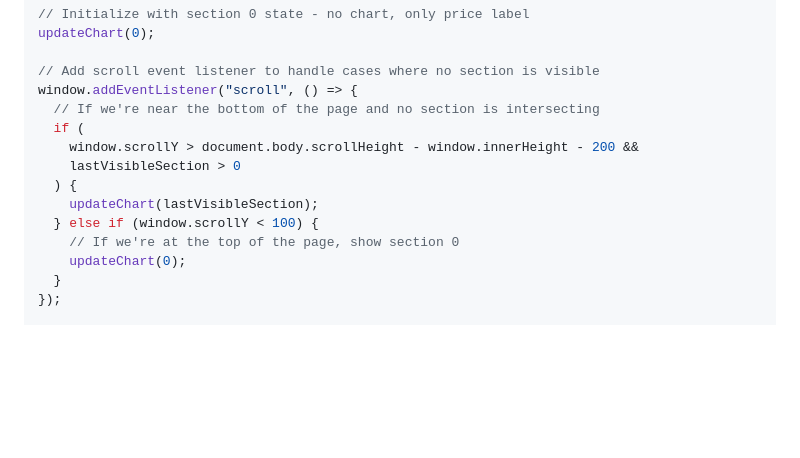
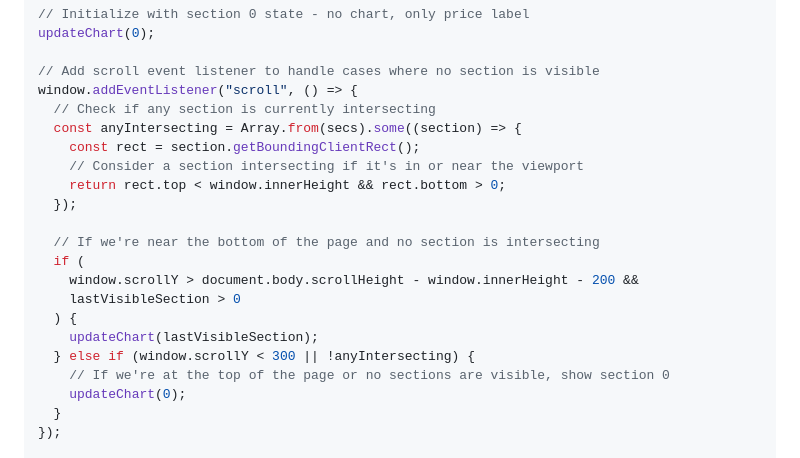
Before and after one commit to jinnic/guac-shock, a Markdown page: src/index.md, the part around the change. Rendered like a GitHub page; blank space fills up the shorter version.

Commit message:
fix section 0 to persist

```diff
--- a/src/index.md
+++ b/src/index.md
@@ -563,14 +563,21 @@ updateChart(0);
 
 // Add scroll event listener to handle cases where no section is visible
 window.addEventListener("scroll", () => {
+  // Check if any section is currently intersecting
+  const anyIntersecting = Array.from(secs).some((section) => {
+    const rect = section.getBoundingClientRect();
+    // Consider a section intersecting if it's in or near the viewport
+    return rect.top < window.innerHeight && rect.bottom > 0;
+  });
+
   // If we're near the bottom of the page and no section is intersecting
   if (
     window.scrollY > document.body.scrollHeight - window.innerHeight - 200 &&
     lastVisibleSection > 0
   ) {
     updateChart(lastVisibleSection);
-  } else if (window.scrollY < 100) {
-    // If we're at the top of the page, show section 0
+  } else if (window.scrollY < 300 || !anyIntersecting) {
+    // If we're at the top of the page or no sections are visible, show section 0
     updateChart(0);
   }
 });
```
